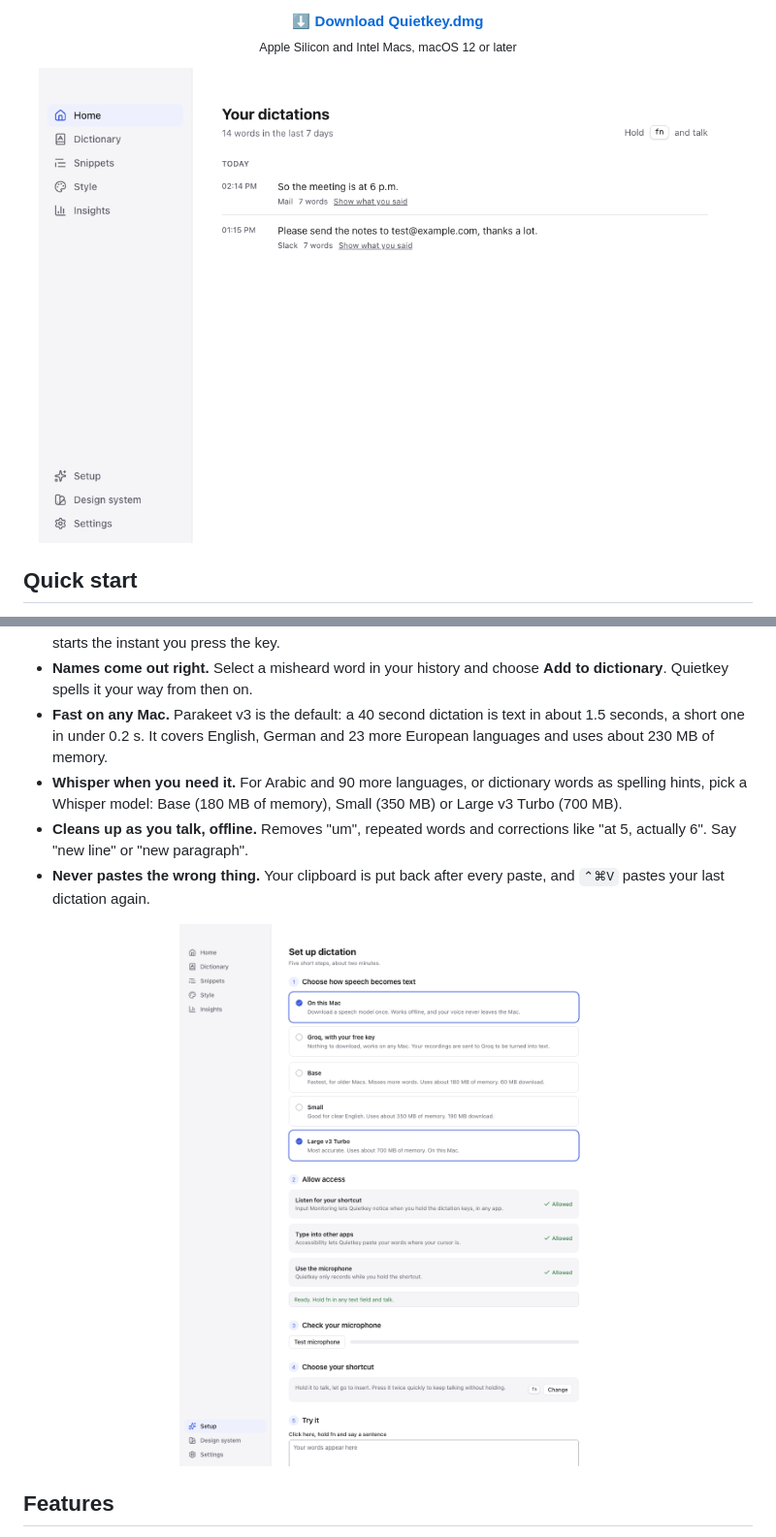
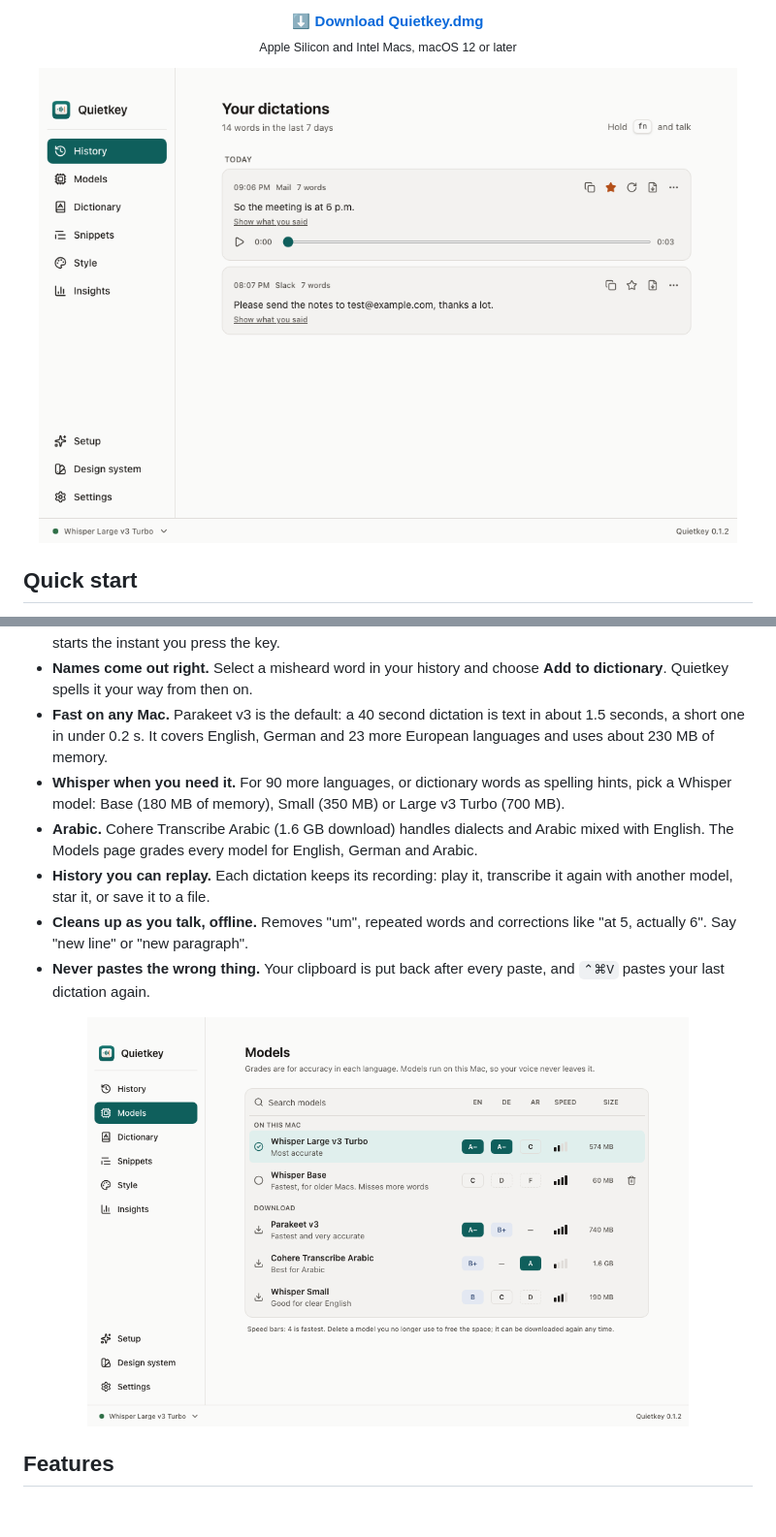
Before and after one commit to abdallahaneed/quietkey, a Markdown page: README.md, 2 parts joined by grey strips. Shown at 97% size. Rendered like a GitHub page; pictures changed too: assets/screenshot-home.png, assets/screenshot-models.png (added), assets/screenshot-setup.png (deleted); blank space fills up the shorter version.

Commit message:
README: new screenshots, Arabic model, replayable history

```diff
--- a/README.md
+++ b/README.md
@@ -36,12 +36,14 @@ That's it. No account, no subscription, no word limit.
 - **Your first words are kept.** The microphone stays ready for 20 seconds after a dictation, so the next one starts the instant you press the key.
 - **Names come out right.** Select a misheard word in your history and choose **Add to dictionary**. Quietkey spells it your way from then on.
 - **Fast on any Mac.** Parakeet v3 is the default: a 40 second dictation is text in about 1.5 seconds, a short one in under 0.2 s. It covers English, German and 23 more European languages and uses about 230 MB of memory.
-- **Whisper when you need it.** For Arabic and 90 more languages, or dictionary words as spelling hints, pick a Whisper model: Base (180 MB of memory), Small (350 MB) or Large v3 Turbo (700 MB).
+- **Whisper when you need it.** For 90 more languages, or dictionary words as spelling hints, pick a Whisper model: Base (180 MB of memory), Small (350 MB) or Large v3 Turbo (700 MB).
+- **Arabic.** Cohere Transcribe Arabic (1.6 GB download) handles dialects and Arabic mixed with English. The Models page grades every model for English, German and Arabic.
+- **History you can replay.** Each dictation keeps its recording: play it, transcribe it again with another model, star it, or save it to a file.
 - **Cleans up as you talk, offline.** Removes "um", repeated words and corrections like "at 5, actually 6". Say "new line" or "new paragraph".
 - **Never pastes the wrong thing.** Your clipboard is put back after every paste, and `⌃⌘V` pastes your last dictation again.
 
 <p align="center">
-  <img src="assets/screenshot-setup.png" alt="Setup: choose Groq or a local model" width="620">
+  <img src="assets/screenshot-models.png" alt="Models: each one graded for English, German and Arabic, with speed and size" width="620">
 </p>
 
 ## Features
```
